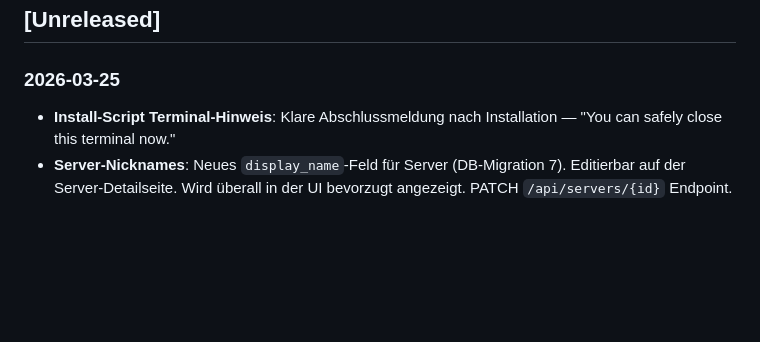
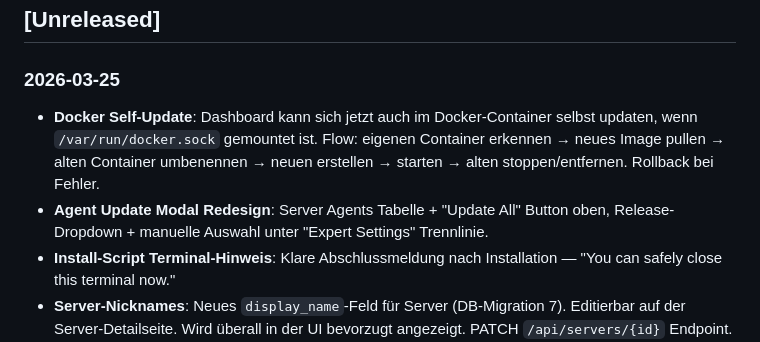
Before and after one commit to CTJaeger/KleverNodeHub, a Markdown page: CHANGELOG.md, the part around the change. Rendered like a GitHub page; blank space fills up the shorter version.

Commit message:
docs: update changelog for v0.3.43
Co-Authored-By: Claude Opus 4.6 <noreply@anthropic.com>

```diff
--- a/CHANGELOG.md
+++ b/CHANGELOG.md
@@ -3,6 +3,8 @@
 ## [Unreleased]
 
 ### 2026-03-25
+- **Docker Self-Update**: Dashboard kann sich jetzt auch im Docker-Container selbst updaten, wenn `/var/run/docker.sock` gemountet ist. Flow: eigenen Container erkennen → neues Image pullen → alten Container umbenennen → neuen erstellen → starten → alten stoppen/entfernen. Rollback bei Fehler.
+- **Agent Update Modal Redesign**: Server Agents Tabelle + "Update All" Button oben, Release-Dropdown + manuelle Auswahl unter "Expert Settings" Trennlinie.
 - **Install-Script Terminal-Hinweis**: Klare Abschlussmeldung nach Installation — "You can safely close this terminal now."
 - **Server-Nicknames**: Neues `display_name`-Feld für Server (DB-Migration 7). Editierbar auf der Server-Detailseite. Wird überall in der UI bevorzugt angezeigt. PATCH `/api/servers/{id}` Endpoint.
 - **Node-Rename**: Nodes können über das Actions-Menü (···) umbenannt werden. PATCH `/api/nodes/{id}` Endpoint.
```
